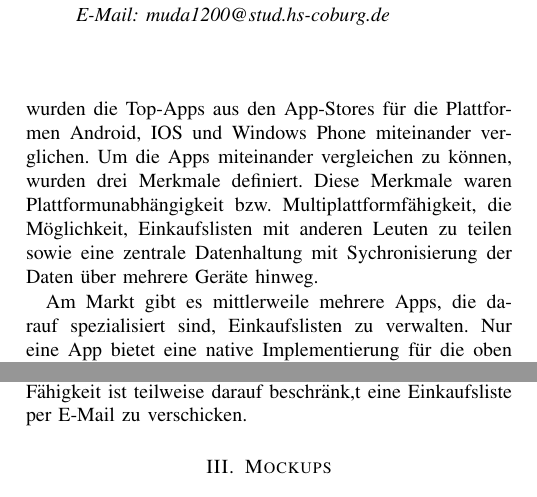
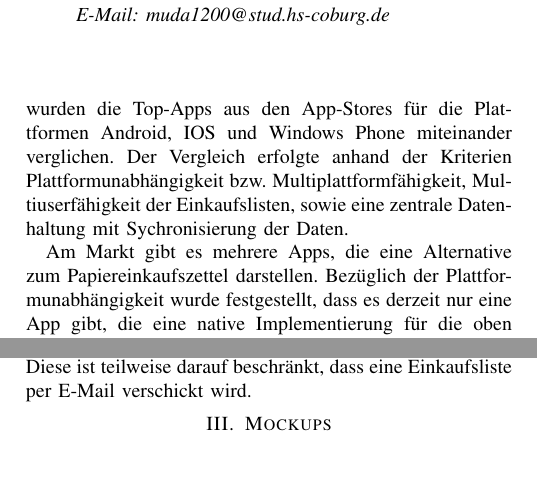
Before and after one commit to Mal2012/einkaufszettel_app, a LaTeX paper (Paper/bare_conf.tex): two parts of the columns of page 1 of 3, joined at a grey line, cut so that both start at the same text, the shorter picture padded with empty space. Compiled offline with pdfLaTeX.

Commit message:
Konkurrenzanalyse
Vorschlag von mir, wie es besser klingen könnte.

```diff
--- a/Paper/bare_conf.tex
+++ b/Paper/bare_conf.tex
@@ -98,12 +99,7 @@ Ein Ausblick zeigt die weiteren geplanten Entwicklungsschritte.
 Um sich einen \"Uberblick \"uber vorhandene Apps zu verschaffen, wurde eine Konkurrenzanalyse erstellt.
 Diese Konkurrenzanalyse beschr\"ankt sich auf native Apps und l\"asst Cloud-basierte L\"osungen au{\ss}en vor.
 Zu diesem Zweck wurden die Top-Apps aus den App-Stores f\"ur die Plattformen Android, IOS und Windows Phone miteinander verglichen.
-Um die Apps miteinander vergleichen zu k\"onnen, wurden drei Merkmale definiert.
-Diese Merkmale waren Plattformunabh\"angigkeit bzw. Multiplattformf\"ahigkeit,
-die M\"oglichkeit, Einkaufslisten mit anderen Leuten zu teilen sowie eine zentrale Datenhaltung mit Sychronisierung der Daten \"uber mehrere Ger\"ate hinweg.
+Der Vergleich erfolgte anhand der Kriterien Plattformunabh\"angigkeit bzw. Multiplattformf\"ahigkeit, Multiuserf\"ahigkeit der Einkaufslisten, sowie eine zentrale Datenhaltung mit Sychronisierung der Daten.
 
-Am Markt gibt es mittlerweile mehrere Apps, die darauf spezialisiert sind, Einkaufslisten zu verwalten.
-Nur eine App bietet eine native Implementierung f\"ur die oben genannten Plattformen. Einige Apps bieten eine reduzierte Multiplattformf\"ahigkeit in dem Sinne, dass ein Webservice zu Verf\"ugung gestellt wird, \"uber den auf die Daten zugegriffen werden kann.
-Die meisten Apps bieten ein Backbone zur zentralen Datenhaltung.
-Nur wenige Apps bieten die M\"oglichkeit, Einkaufslisten mit anderen zu teilen. Diese F\"ahigkeit ist teilweise darauf beschr\"ank,t eine Einkaufsliste per E-Mail zu
-verschicken.
+Am Markt gibt es mehrere Apps, die eine Alternative zum Papiereinkaufszettel darstellen.
+Bez\"uglich der Plattformunabh\"angigkeit wurde festgestellt, dass es derzeit nur eine App gibt, die eine native Implementierung f\"ur die oben genannten Plattformen bereitstellt.
@@ -110,3 +109,4 @@ verschicken.
+Multiuserf\"ahigkeit wird von wenigen Apps implementiert. Diese ist teilweise darauf beschr\"ankt, dass eine Einkaufsliste per E-Mail verschickt wird.
 
 \section{Mockups}
 Zu Beginn der Entwicklung wurde eine M\"oglichkeit gesucht, schnell einen Prototypen der App zu entwickeln.
```
Also changed, not shown: Paper/bare_conf.tex (8 more changed lines).
